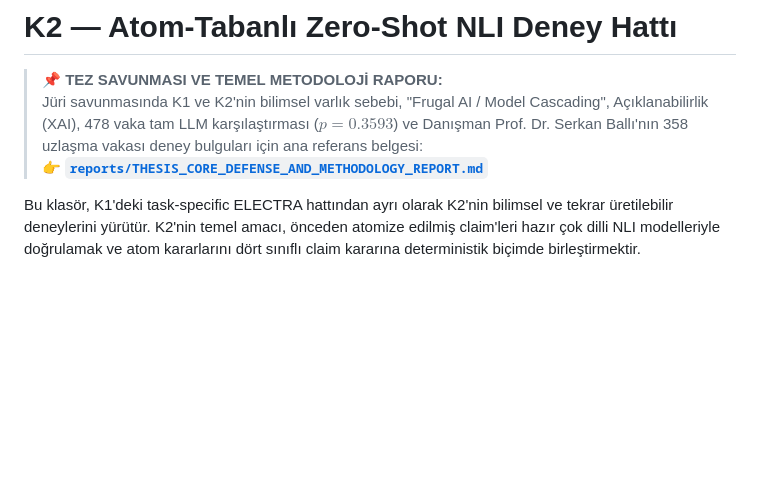
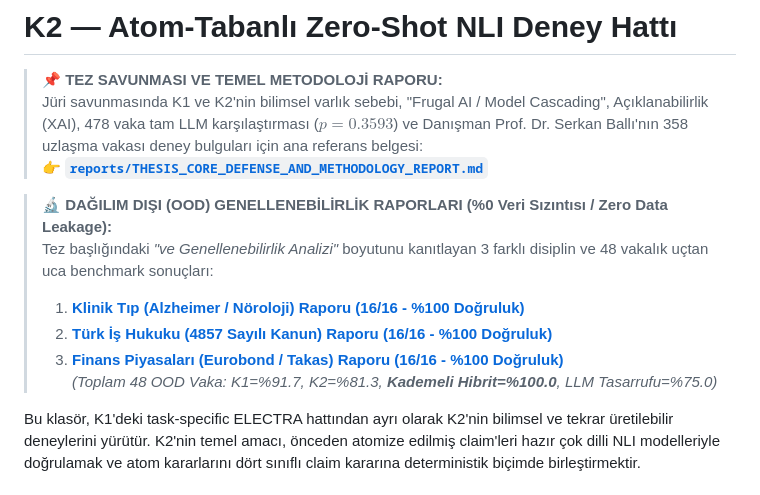
Before and after one commit to EngindalgaMaku/tr-factbench-k2-nli, a Markdown page: README.md, the part around the change. Drawn GitHub-style; blank space fills up the shorter version.

Commit message:
docs: index 3-domain OOD generalization suite in k2_nli README

```diff
--- a/README.md
+++ b/README.md
@@ -3,6 +3,13 @@
 > 📌 **TEZ SAVUNMASI VE TEMEL METODOLOJİ RAPORU:**
 > Jüri savunmasında K1 ve K2'nin bilimsel varlık sebebi, "Frugal AI / Model Cascading", Açıklanabilirlik (XAI), 478 vaka tam LLM karşılaştırması ($p = 0.3593$) ve Danışman Prof. Dr. Serkan Ballı'nın 358 uzlaşma vakası deney bulguları için ana referans belgesi:
 > 👉 [**`reports/THESIS_CORE_DEFENSE_AND_METHODOLOGY_REPORT.md`**](file:///c:/Users/Engin%20Dalga/Documents/GitHub/halusinasyon/hls_new/k2_nli/reports/THESIS_CORE_DEFENSE_AND_METHODOLOGY_REPORT.md)
+
+> 🔬 **DAĞILIM DIŞI (OOD) GENELLENEBİLİRLİK RAPORLARI (%0 Veri Sızıntısı / Zero Data Leakage):**
+> Tez başlığındaki *"ve Genellenebilirlik Analizi"* boyutunu kanıtlayan 3 farklı disiplin ve 48 vakalık uçtan uca benchmark sonuçları:
+> 1. [**Klinik Tıp (Alzheimer / Nöroloji) Raporu (16/16 - %100 Doğruluk)**](file:///c:/Users/Engin%20Dalga/Documents/GitHub/halusinasyon/hls_new/k2_nli/reports/OOD_ALZHEIMER_CASE_STUDY_REPORT.md)
+> 2. [**Türk İş Hukuku (4857 Sayılı Kanun) Raporu (16/16 - %100 Doğruluk)**](file:///c:/Users/Engin%20Dalga/Documents/GitHub/halusinasyon/hls_new/k2_nli/reports/OOD_LEGAL_CASE_STUDY_REPORT.md)
+> 3. [**Finans Piyasaları (Eurobond / Takas) Raporu (16/16 - %100 Doğruluk)**](file:///c:/Users/Engin%20Dalga/Documents/GitHub/halusinasyon/hls_new/k2_nli/reports/OOD_FINANCE_CASE_STUDY_REPORT.md)
+> *(Toplam 48 OOD Vaka: K1=%91.7, K2=%81.3, **Kademeli Hibrit=%100.0**, LLM Tasarrufu=%75.0)*
 
 Bu klasör, K1'deki task-specific ELECTRA hattından ayrı olarak K2'nin bilimsel ve tekrar üretilebilir deneylerini yürütür.
 K2'nin temel amacı, önceden atomize edilmiş claim'leri hazır çok dilli NLI modelleriyle doğrulamak ve atom kararlarını dört sınıflı claim kararına deterministik biçimde birleştirmektir.
```
